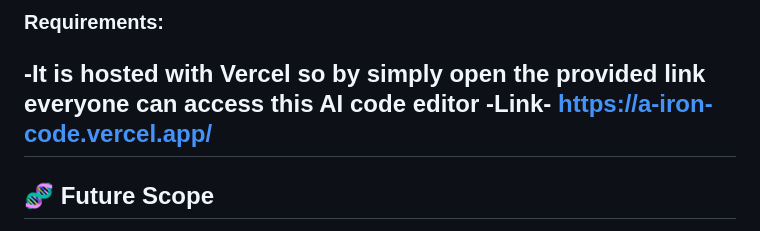
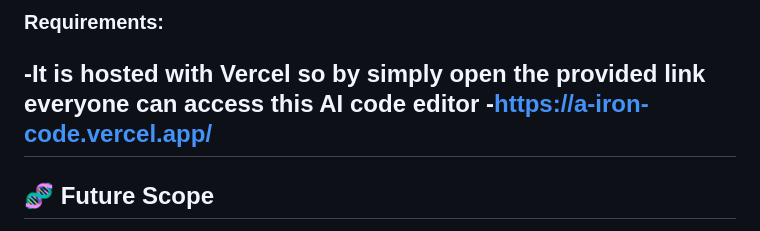
Before and after one commit to ParmeetCS/AIronCode, a Markdown page: README.md, the part around the change. GitHub-like rendering.

```diff
--- a/README.md
+++ b/README.md
@@ -79,7 +79,7 @@ Highlight the most important features of your project:
 
 ### Requirements:
 -It is hosted with Vercel so by simply open the provided link everyone can access this AI code editor
--Link- https://a-iron-code.vercel.app/
+-https://a-iron-code.vercel.app/
 ---
 ## 🧬 Future Scope
 
```
